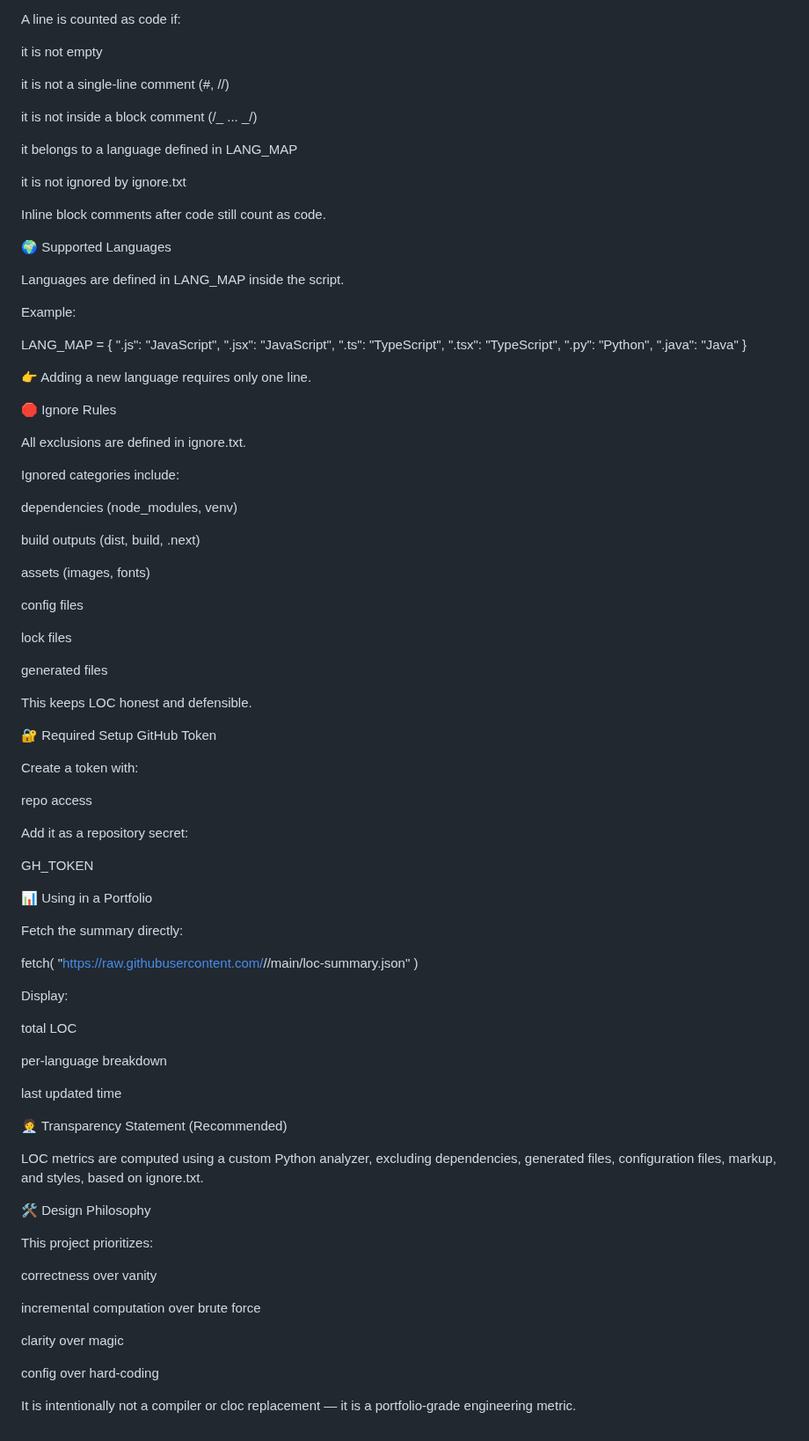
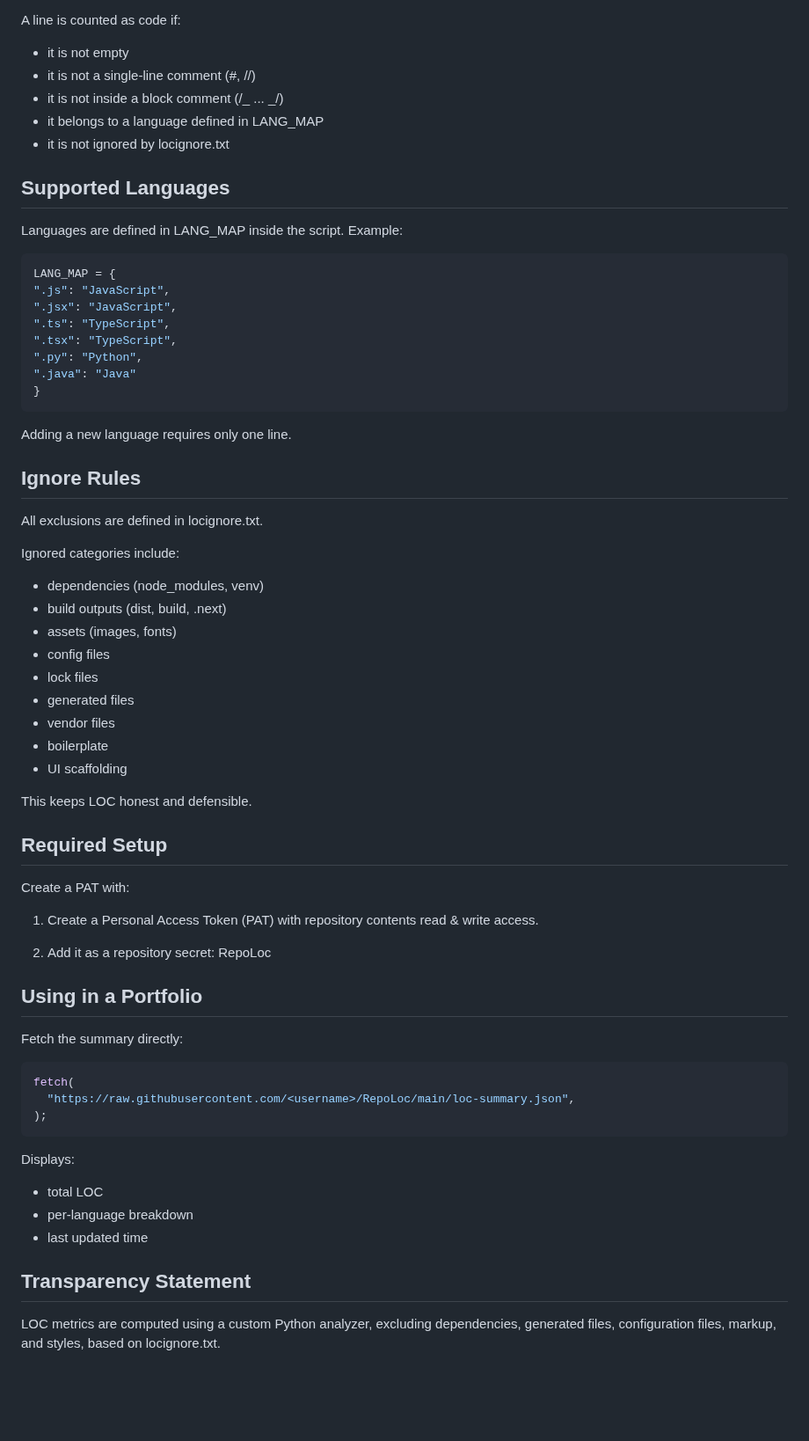
Before and after one commit to kgcodex/RepoLoc, a Markdown page: README.md, the part around one of its changes. Shown at 88% size. Drawn GitHub-style; blank space fills up the shorter version.

````diff
--- a/README.md
+++ b/README.md
@@ -126,24 +58,18 @@ fresh=true Recomputes all repositories
 
 A line is counted as code if:
 
-it is not empty
+- it is not empty
+- it is not a single-line comment (#, //)
+- it is not inside a block comment (/_ ... _/)
+- it belongs to a language defined in LANG_MAP
+- it is not ignored by locignore.txt
 
-it is not a single-line comment (#, //)
-
-it is not inside a block comment (/_ ... _/)
-
-it belongs to a language defined in LANG_MAP
-
-it is not ignored by ignore.txt
-
-Inline block comments after code still count as code.
-
-🌍 Supported Languages
+## Supported Languages
 
 Languages are defined in LANG_MAP inside the script.
-
 Example:
 
+```json
 LANG_MAP = {
 ".js": "JavaScript",
 ".jsx": "JavaScript",
@@ -152,70 +78,52 @@ LANG_MAP = {
 ".py": "Python",
 ".java": "Java"
 }
+```
 
-👉 Adding a new language requires only one line.
+Adding a new language requires only one line.
 
-🛑 Ignore Rules
+## Ignore Rules
 
-All exclusions are defined in ignore.txt.
+All exclusions are defined in locignore.txt.
 
 Ignored categories include:
 
-dependencies (node_modules, venv)
-
-build outputs (dist, build, .next)
-
-assets (images, fonts)
-
-config files
-
-lock files
-
-generated files
+- dependencies (node_modules, venv)
+- build outputs (dist, build, .next)
+- assets (images, fonts)
+- config files
+- lock files
+- generated files
+- vendor files
+- boilerplate
+- UI scaffolding
 
 This keeps LOC honest and defensible.
 
-🔐 Required Setup
-GitHub Token
+## Required Setup
 
-Create a token with:
+Create a PAT with:
 
-repo access
+1. Create a Personal Access Token (PAT) with repository contents read & write access.
 
-Add it as a repository secret:
+2. Add it as a repository secret: RepoLoc
 
-GH_TOKEN
-
-📊 Using in a Portfolio
+## Using in a Portfolio
 
 Fetch the summary directly:
 
+```js
 fetch(
-"https://raw.githubusercontent.com/<username>/<repo>/main/loc-summary.json"
-)
+  "https://raw.githubusercontent.com/<username>/RepoLoc/main/loc-summary.json",
+);
+```
 
-Display:
+Displays:
 
-total LOC
+- total LOC
+- per-language breakdown
+- last updated time
 
-per-language breakdown
+## Transparency Statement
 
-last updated time
-
-🧑‍💼 Transparency Statement (Recommended)
-
-LOC metrics are computed using a custom Python analyzer, excluding dependencies, generated files, configuration files, markup, and styles, based on ignore.txt.
-
-🛠 Design Philosophy
-
-This project prioritizes:
-
-correctness over vanity
-
-incremental computation over brute force
-
-clarity over magic
-
-config over hard-coding
-
-It is intentionally not a compiler or cloc replacement — it is a portfolio-grade engineering metric.
+LOC metrics are computed using a custom Python analyzer, excluding dependencies, generated files, configuration files, markup, and styles, based on locignore.txt.
````
Also changed, not shown: other parts of README.md (+33 -101 lines), RepoLoc.gif (added).
